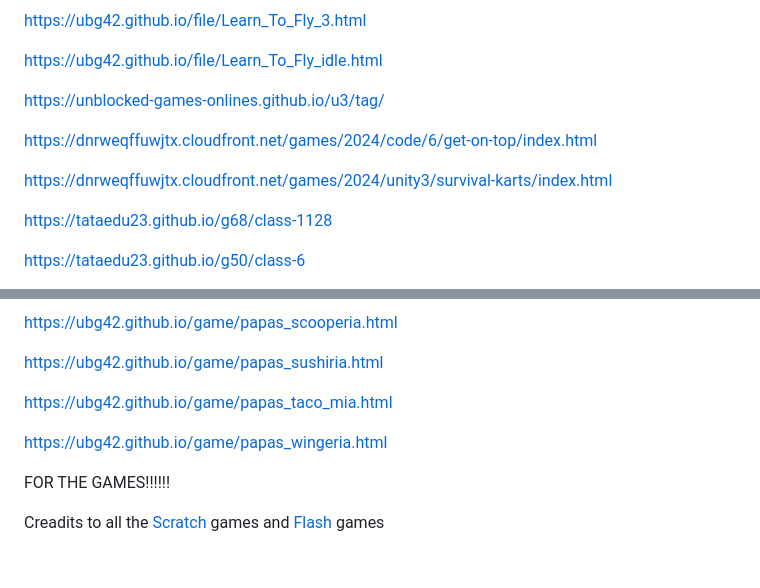
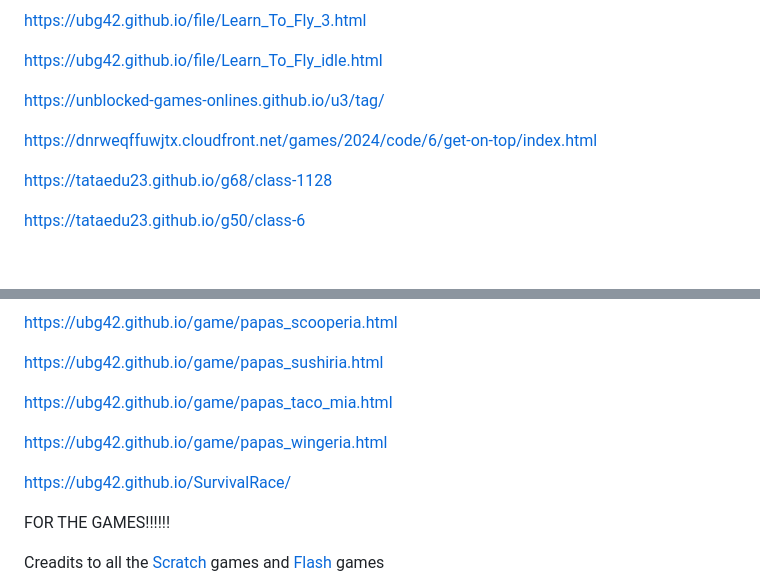
Before and after one commit to ubg42/ubg42.github.io, a Markdown page: README.md, 2 parts joined by grey strips. Drawn GitHub-style; blank space fills up the shorter version.

```diff
--- a/README.md
+++ b/README.md
@@ -268,8 +268,6 @@ https://unblocked-games-onlines.github.io/u3/tag/
 
 https://dnrweqffuwjtx.cloudfront.net/games/2024/code/6/get-on-top/index.html
 
-https://dnrweqffuwjtx.cloudfront.net/games/2024/unity3/survival-karts/index.html
-
 https://tataedu23.github.io/g68/class-1128
 
 https://tataedu23.github.io/g50/class-6
@@ -530,6 +528,8 @@ https://ubg42.github.io/game/papas_taco_mia.html
 
 https://ubg42.github.io/game/papas_wingeria.html
 
+https://ubg42.github.io/SurvivalRace/
+
 FOR THE GAMES!!!!!!
 
 Creadits to all the [Scratch](https://scratch.mit.edu/) games and [Flash](https://poki.com/en/flash) games
```
